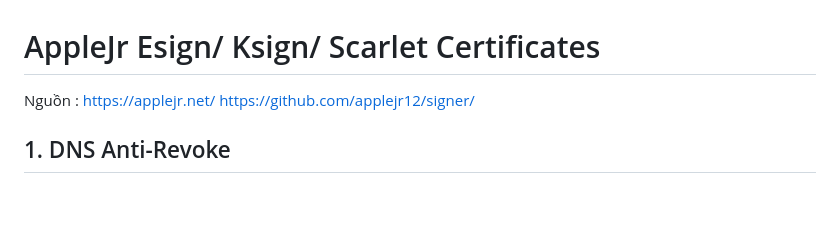
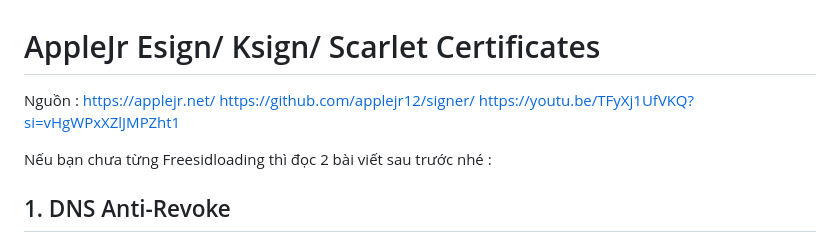
Before and after one commit to drphe/KhoIPA, a Markdown page: view/note/applejr.md, the part around the change. Drawn GitHub-style; blank space fills up the shorter version.

```diff
--- a/view/note/applejr.md
+++ b/view/note/applejr.md
@@ -1,6 +1,9 @@
 # AppleJr Esign/ Ksign/ Scarlet Certificates
 Nguồn : https://applejr.net/
 https://github.com/applejr12/signer/
+https://youtu.be/TFyXj1UfVKQ?si=vHgWPxXZlJMPZht1
+
+Nếu bạn chưa từng Freesidloading thì đọc 2 bài viết sau trước nhé :
 
 ## 1. DNS Anti-Revoke
 ### AppleJr DNS
```
